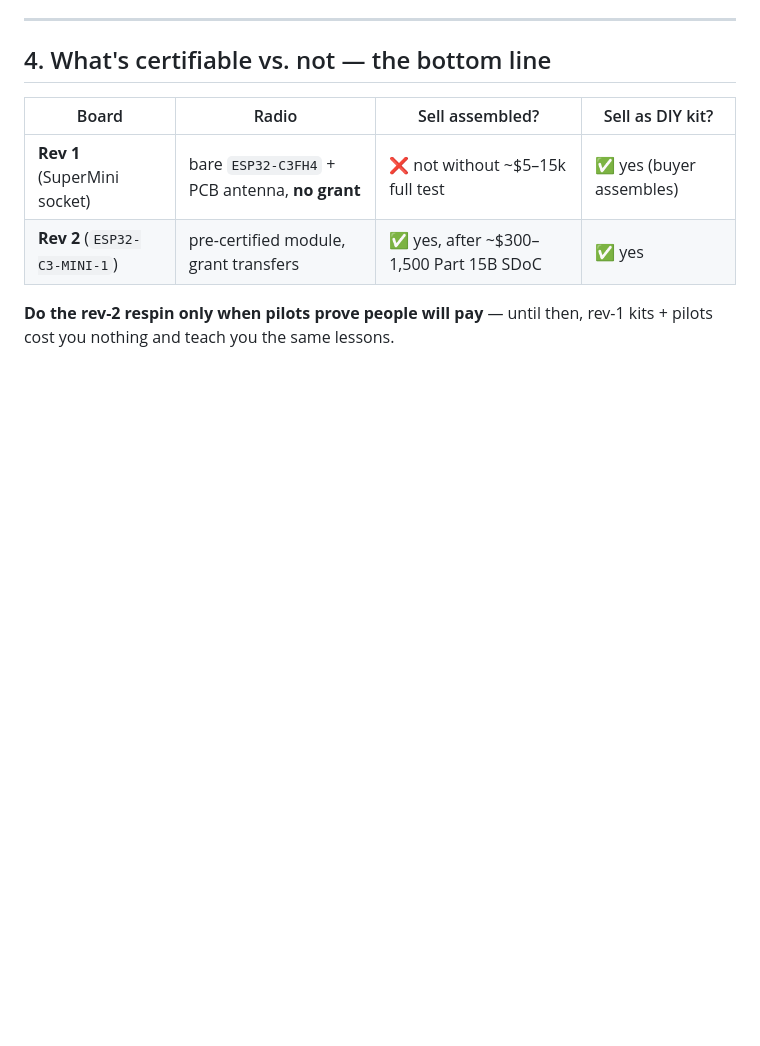
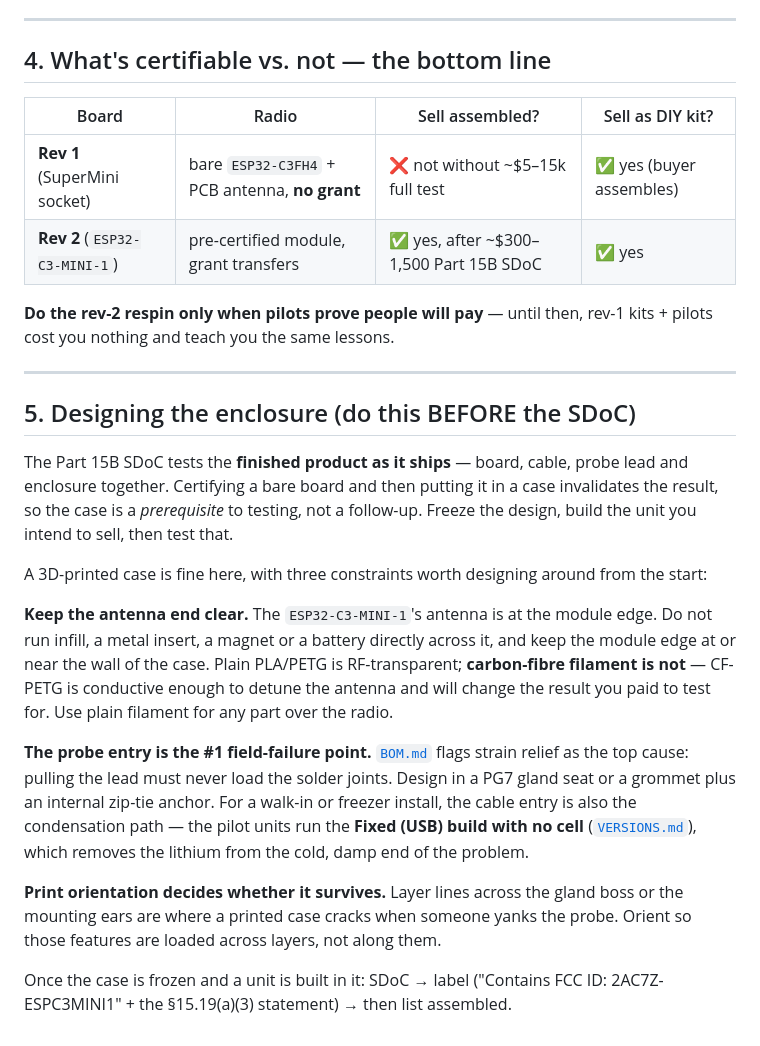
Before and after one commit to tallen5431/Temperature_Sensor_V2, a Markdown page: docs/REV2_BUILD_GUIDE.md, the part around the change. Rendered like a GitHub page; blank space fills up the shorter version.

```diff
--- a/docs/REV2_BUILD_GUIDE.md
+++ b/docs/REV2_BUILD_GUIDE.md
@@ -101,3 +101,33 @@ mistakes before you spend money.
 
 **Do the rev-2 respin only when pilots prove people will pay** — until then, rev-1 kits + pilots cost
 you nothing and teach you the same lessons.
+
+---
+
+## 5. Designing the enclosure (do this BEFORE the SDoC)
+
+The Part 15B SDoC tests the **finished product as it ships** — board, cable, probe lead and
+enclosure together. Certifying a bare board and then putting it in a case invalidates the
+result, so the case is a *prerequisite* to testing, not a follow-up. Freeze the design, build
+the unit you intend to sell, then test that.
+
+A 3D-printed case is fine here, with three constraints worth designing around from the start:
+
+**Keep the antenna end clear.** The `ESP32-C3-MINI-1`'s antenna is at the module edge. Do not
+run infill, a metal insert, a magnet or a battery directly across it, and keep the module edge
+at or near the wall of the case. Plain PLA/PETG is RF-transparent; **carbon-fibre filament is
+not** — CF-PETG is conductive enough to detune the antenna and will change the result you paid
+to test for. Use plain filament for any part over the radio.
+
+**The probe entry is the #1 field-failure point.** [`BOM.md`](BOM.md) flags strain relief as the
+top cause: pulling the lead must never load the solder joints. Design in a PG7 gland seat or a
+grommet plus an internal zip-tie anchor. For a walk-in or freezer install, the cable entry is
+also the condensation path — the pilot units run the **Fixed (USB) build with no cell**
+([`VERSIONS.md`](VERSIONS.md)), which removes the lithium from the cold, damp end of the problem.
+
+**Print orientation decides whether it survives.** Layer lines across the gland boss or the
+mounting ears are where a printed case cracks when someone yanks the probe. Orient so those
+features are loaded across layers, not along them.
+
+Once the case is frozen and a unit is built in it: SDoC → label ("Contains FCC ID:
+2AC7Z-ESPC3MINI1" + the §15.19(a)(3) statement) → then list assembled.
```
Also changed, not shown: docs/BOM.md (+19 -6 lines), docs/QC_CHECKLIST.md (+7 -1 lines).
